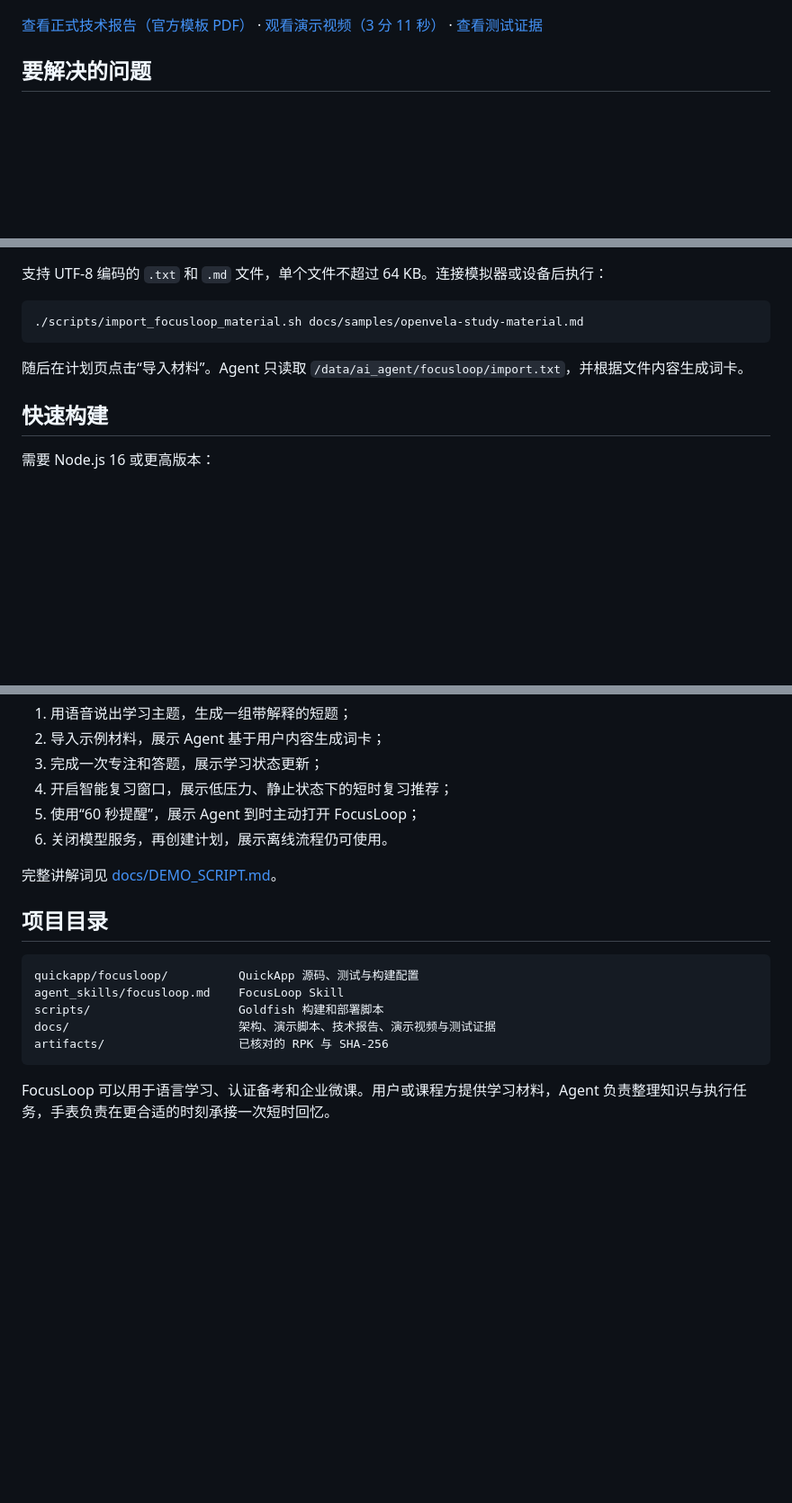
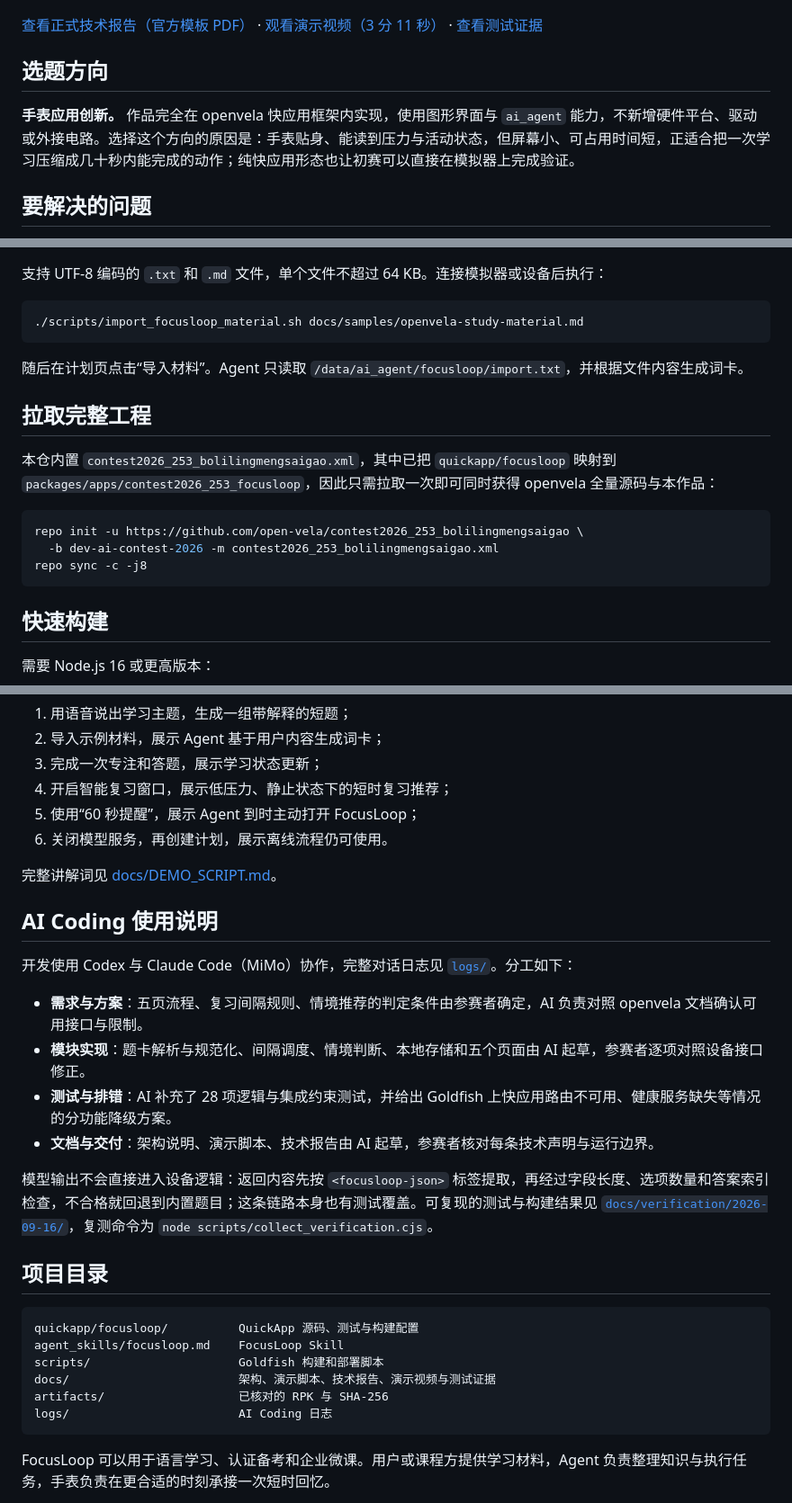
Before and after one commit to gclmichael/contest2026_253_bolilingmengsaigao, a Markdown page: README.md, 3 parts joined by grey strips. Shown at 90% size. Drawn GitHub-style; blank space fills up the shorter version.

Commit message:
docs: complete the README sections the team repo asks for before submission
The scaffold README asks teams to replace it with their own description and
lists five sections that judges read. Add the missing track statement, the
AI coding account, and the repo-sync step so the build can be reproduced from
a clean machine.

Signed-off-by: gclmichael <gclmichael@whu.edu.cn>

````diff
--- a/README.md
+++ b/README.md
@@ -15,6 +15,10 @@ FocusLoop 是一款运行在 openvela 手表上的主动学习应用。用户可
 | ![Goldfish 学习总览](docs/screenshots/focusloop-goldfish-dashboard.png) | ![Goldfish 专注计时](docs/screenshots/focusloop-goldfish-focus.png) | ![Goldfish 答题反馈](docs/screenshots/focusloop-goldfish-quiz-result.png) |
 
 [查看正式技术报告（官方模板 PDF）](docs/FocusLoop_Project_Report.pdf) · [观看演示视频（3 分 11 秒）](docs/video/FocusLoop_demo.mp4) · [查看测试证据](docs/verification/2026-09-16/summary.json)
+
+## 选题方向
+
+**手表应用创新。** 作品完全在 openvela 快应用框架内实现，使用图形界面与 `ai_agent` 能力，不新增硬件平台、驱动或外接电路。选择这个方向的原因是：手表贴身、能读到压力与活动状态，但屏幕小、可占用时间短，正适合把一次学习压缩成几十秒内能完成的动作；纯快应用形态也让初赛可以直接在模拟器上完成验证。
 
 ## 要解决的问题
 
@@ -94,6 +98,16 @@ flowchart LR
 
 随后在计划页点击“导入材料”。Agent 只读取 `/data/ai_agent/focusloop/import.txt`，并根据文件内容生成词卡。
 
+## 拉取完整工程
+
+本仓内置 `contest2026_253_bolilingmengsaigao.xml`，其中已把 `quickapp/focusloop` 映射到 `packages/apps/contest2026_253_focusloop`，因此只需拉取一次即可同时获得 openvela 全量源码与本作品：
+
+```bash
+repo init -u https://github.com/open-vela/contest2026_253_bolilingmengsaigao \
+  -b dev-ai-contest-2026 -m contest2026_253_bolilingmengsaigao.xml
+repo sync -c -j8
+```
+
 ## 快速构建
 
 需要 Node.js 16 或更高版本：
@@ -148,6 +162,17 @@ OPENVELA_WORKSPACE="$PWD" \
 
 完整讲解词见 [docs/DEMO_SCRIPT.md](docs/DEMO_SCRIPT.md)。
 
+## AI Coding 使用说明
+
+开发使用 Codex 与 Claude Code（MiMo）协作，完整对话日志见 [`logs/`](logs/README.md)。分工如下：
+
+- **需求与方案**：五页流程、复习间隔规则、情境推荐的判定条件由参赛者确定，AI 负责对照 openvela 文档确认可用接口与限制。
+- **模块实现**：题卡解析与规范化、间隔调度、情境判断、本地存储和五个页面由 AI 起草，参赛者逐项对照设备接口修正。
+- **测试与排错**：AI 补充了 28 项逻辑与集成约束测试，并给出 Goldfish 上快应用路由不可用、健康服务缺失等情况的分功能降级方案。
+- **文档与交付**：架构说明、演示脚本、技术报告由 AI 起草，参赛者核对每条技术声明与运行边界。
+
+模型输出不会直接进入设备逻辑：返回内容先按 `<focusloop-json>` 标签提取，再经过字段长度、选项数量和答案索引检查，不合格就回退到内置题目；这条链路本身也有测试覆盖。可复现的测试与构建结果见 [`docs/verification/2026-09-16/`](docs/verification/2026-09-16/summary.json)，复测命令为 `node scripts/collect_verification.cjs`。
+
 ## 项目目录
 
 ```text
@@ -156,6 +181,7 @@ agent_skills/focusloop.md    FocusLoop Skill
 scripts/                     Goldfish 构建和部署脚本
 docs/                        架构、演示脚本、技术报告、演示视频与测试证据
 artifacts/                   已核对的 RPK 与 SHA-256
+logs/                        AI Coding 日志
 ```
 
 FocusLoop 可以用于语言学习、认证备考和企业微课。用户或课程方提供学习材料，Agent 负责整理知识与执行任务，手表负责在更合适的时刻承接一次短时回忆。
````
